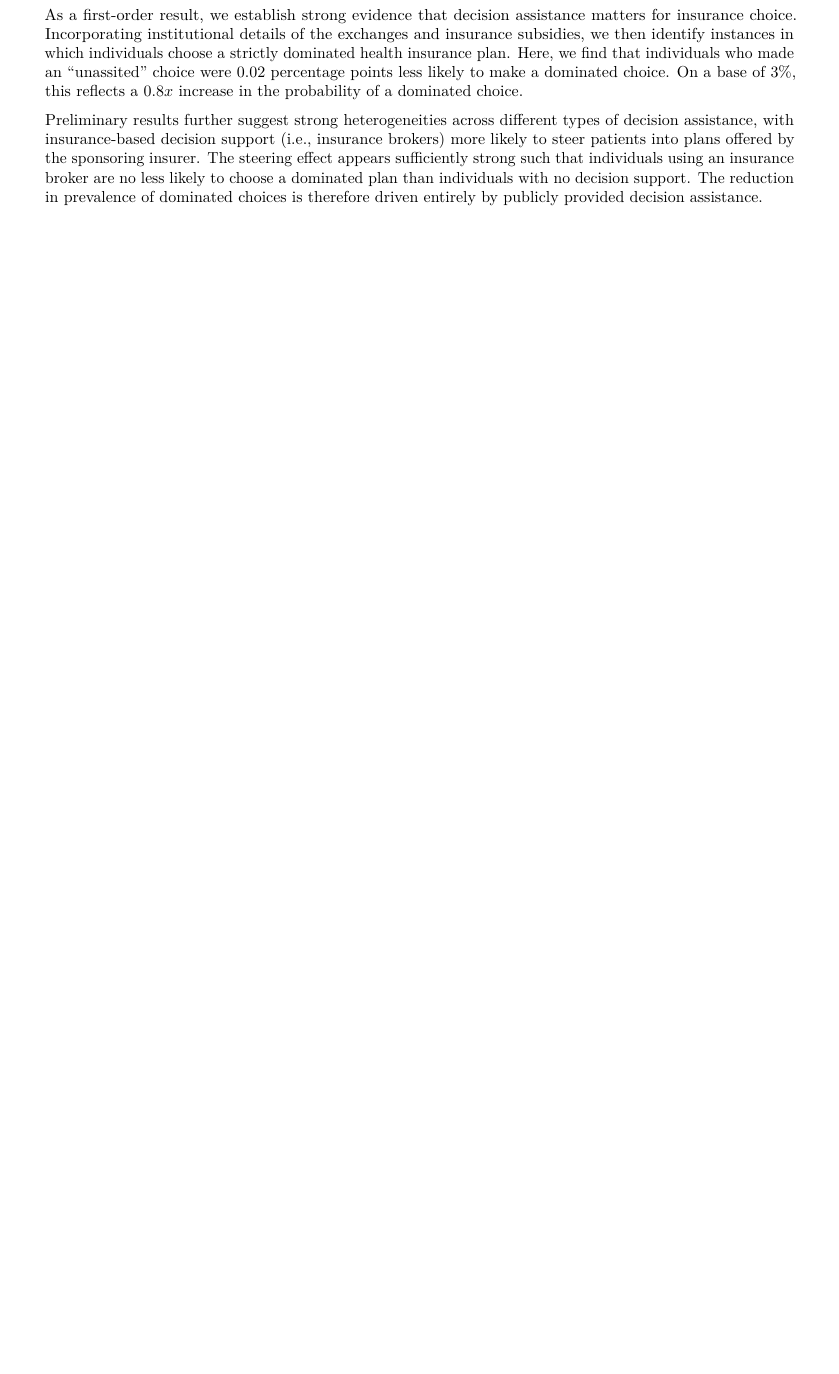
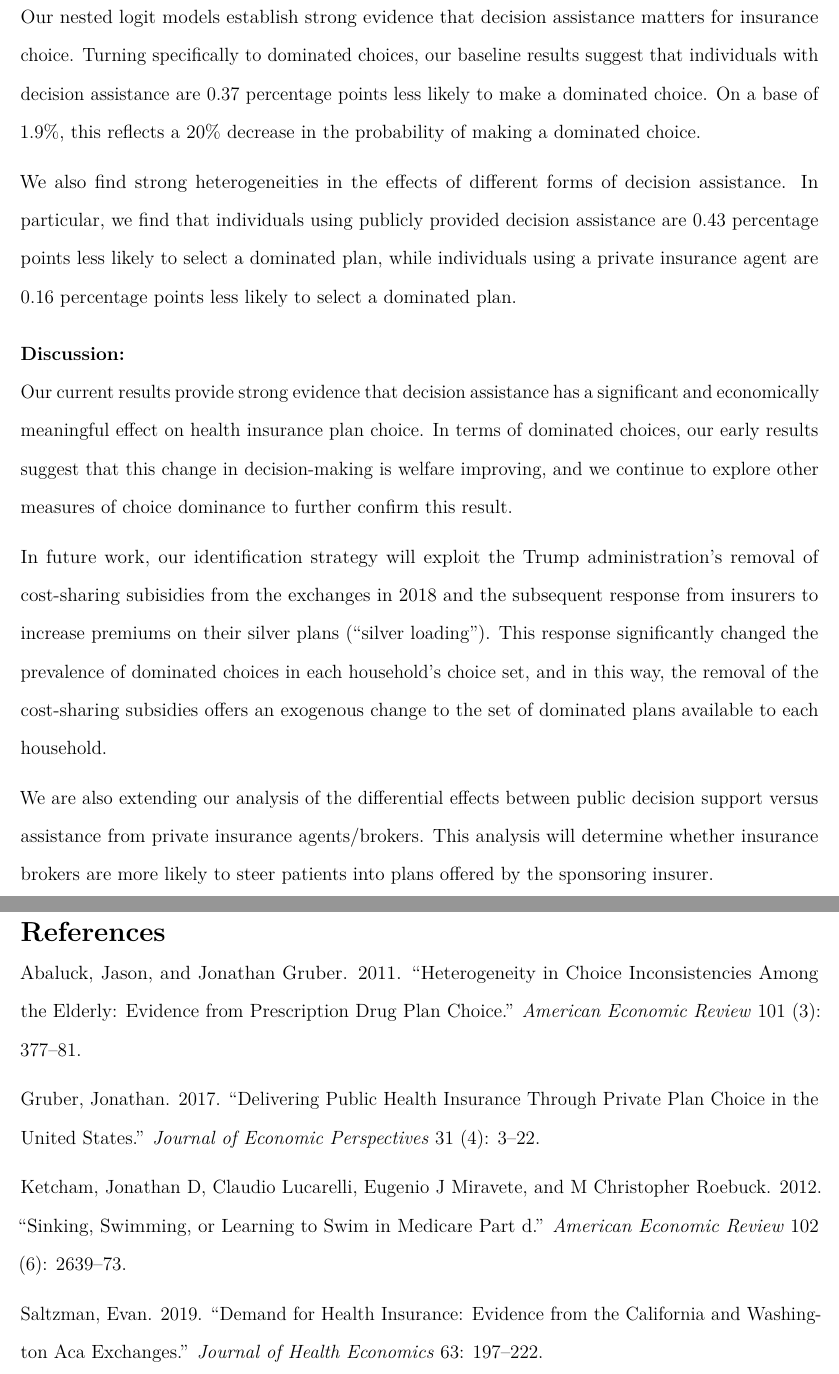
Before and after one commit to imccart/ACA-Decision-Support, a LaTeX document (_Abstract_ASHEcon_201910.tex): part of the page before the commit and two parts of pages 2 and 3 of 3 after it, the two joined at a grey line, cut so that both start at the same text, the shorter picture padded with empty space. Compiled offline with pdfLaTeX.

Commit message:
Initial analysis and abstract

```diff
--- a/_Abstract_ASHEcon_201910.tex
+++ b/_Abstract_ASHEcon_201910.tex
@@ -1,4 +1,4 @@
-\documentclass[]{article}
+\documentclass[12pt,]{article}
 \usepackage{lmodern}
 \usepackage{amssymb,amsmath}
 \usepackage{ifxetex,ifluatex}
@@ -21,7 +21,7 @@
 \usepackage{microtype}
 \UseMicrotypeSet[protrusion]{basicmath} % disable protrusion for tt fonts
 }{}
-\usepackage[margin=1in]{geometry}
+\usepackage[left=2cm,right=2cm,top=2cm,bottom=2cm]{geometry}
 \usepackage{hyperref}
 \hypersetup{unicode=true,
             pdftitle={Decision Support and Health Insurance Choice},
@@ -48,15 +48,6 @@
 \providecommand{\tightlist}{%
   \setlength{\itemsep}{0pt}\setlength{\parskip}{0pt}}
 \setcounter{secnumdepth}{0}
-% Redefines (sub)paragraphs to behave more like sections
-\ifx\paragraph\undefined\else
-\let\oldparagraph\paragraph
-\renewcommand{\paragraph}[1]{\oldparagraph{#1}\mbox{}}
-\fi
-\ifx\subparagraph\undefined\else
-\let\oldsubparagraph\subparagraph
-\renewcommand{\subparagraph}[1]{\oldsubparagraph{#1}\mbox{}}
-\fi
 
 %%% Use protect on footnotes to avoid problems with footnotes in titles
 \let\rmarkdownfootnote\footnote%
@@ -102,21 +130,67 @@
 
-As a first-order result, we establish strong evidence that decision
-assistance matters for insurance choice. Incorporating institutional
-details of the exchanges and insurance subsidies, we then identify
-instances in which individuals choose a strictly dominated health
-insurance plan. Here, we find that individuals who made an ``unassited''
-choice were 0.02 percentage points less likely to make a dominated
-choice. On a base of 3\%, this reflects a 0.8\(x\) increase in the
-probability of a dominated choice.
+Our nested logit models establish strong evidence that decision
+assistance matters for insurance choice. Turning specifically to
+dominated choices, our baseline results suggest that individuals with
+decision assistance are 0.37 percentage points less likely to make a
+dominated choice. On a base of 1.9\%, this reflects a 20\% decrease in
+the probability of making a dominated choice.
 
-Preliminary results further suggest strong heterogeneities across
-different types of decision assistance, with insurance-based decision
-support (i.e., insurance brokers) more likely to steer patients into
-plans offered by the sponsoring insurer. The steering effect appears
-sufficiently strong such that individuals using an insurance broker are
-no less likely to choose a dominated plan than individuals with no
-decision support. The reduction in prevalence of dominated choices is
-therefore driven entirely by publicly provided decision assistance.
+We also find strong heterogeneities in the effects of different forms of
+decision assistance. In particular, we find that individuals using
+publicly provided decision assistance are 0.43 percentage points less
+likely to select a dominated plan, while individuals using a private
+insurance agent are 0.16 percentage points less likely to select a
+dominated plan.
+
+\hypertarget{discussion}{%
+\subsubsection{Discussion:}\label{discussion}}
+
+Our current results provide strong evidence that decision assistance has
+a significant and economically meaningful effect on health insurance
+plan choice. In terms of dominated choices, our early results suggest
+that this change in decision-making is welfare improving, and we
+continue to explore other measures of choice dominance to further
+confirm this result.
+
+In future work, our identification strategy will exploit the Trump
+administration's removal of cost-sharing subisidies from the exchanges
+in 2018 and the subsequent response from insurers to increase premiums
+on their silver plans (``silver loading''). This response significantly
+changed the prevalence of dominated choices in each household's choice
+set, and in this way, the removal of the cost-sharing subsidies offers
+an exogenous change to the set of dominated plans available to each
+household.
+
+We are also extending our analysis of the differential effects between
+public decision support versus assistance from private insurance
+agents/brokers. This analysis will determine whether insurance brokers
+are more likely to steer patients into plans offered by the sponsoring
+insurer.
+
+\hypertarget{references}{%
+\section*{References}\label{references}}
+\addcontentsline{toc}{section}{References}
+
+\hypertarget{refs}{}
+\leavevmode\hypertarget{ref-abaluck2011}{}%
+Abaluck, Jason, and Jonathan Gruber. 2011. ``Heterogeneity in Choice
+Inconsistencies Among the Elderly: Evidence from Prescription Drug Plan
+Choice.'' \emph{American Economic Review} 101 (3): 377--81.
+
+\leavevmode\hypertarget{ref-gruber2017}{}%
+Gruber, Jonathan. 2017. ``Delivering Public Health Insurance Through
+Private Plan Choice in the United States.'' \emph{Journal of Economic
+Perspectives} 31 (4): 3--22.
+
+\leavevmode\hypertarget{ref-ketcham2012}{}%
+Ketcham, Jonathan D, Claudio Lucarelli, Eugenio J Miravete, and M
+Christopher Roebuck. 2012. ``Sinking, Swimming, or Learning to Swim in
+Medicare Part d.'' \emph{American Economic Review} 102 (6): 2639--73.
+
+\leavevmode\hypertarget{ref-saltzman2019}{}%
+Saltzman, Evan. 2019. ``Demand for Health Insurance: Evidence from the
+California and Washington Aca Exchanges.'' \emph{Journal of Health
+Economics} 63: 197--222.
 
 
 \end{document}
```
Also changed, not shown: _Abstract_ASHEcon_201910.pdf, _Abstract_ASHEcon_201910.tex (45 more changed lines), 3 other files.
